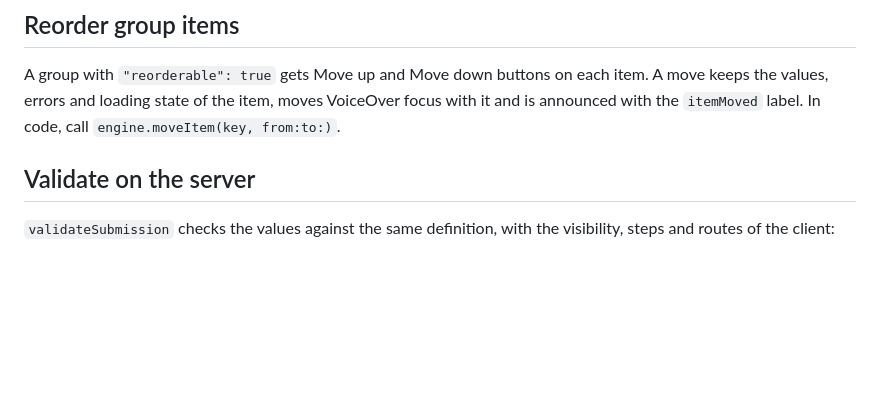
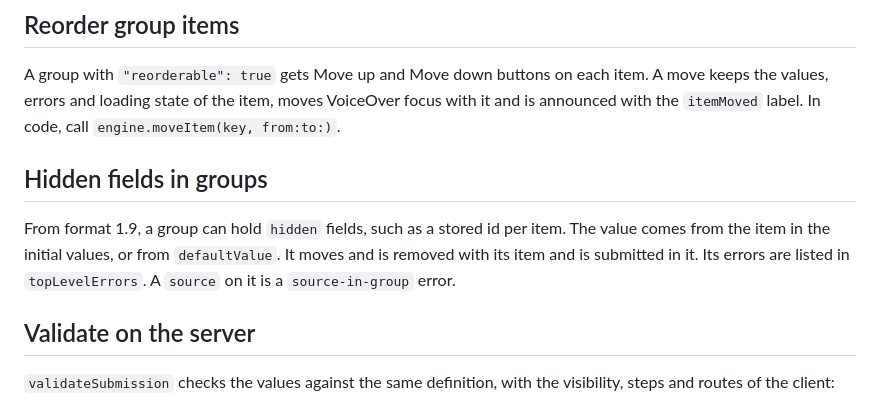
Before and after one commit to formhaus-dev/formhaus-swift, a Markdown page: README.md, the part around the change. Rendered like a GitHub page; blank space fills up the shorter version.

Commit message:
docs: hidden fields in groups

```diff
--- a/README.md
+++ b/README.md
@@ -191,6 +191,10 @@ A read-only field stays focusable, its text can be copied, and VoiceOver reads i
 ## Reorder group items
 
 A group with `"reorderable": true` gets Move up and Move down buttons on each item. A move keeps the values, errors and loading state of the item, moves VoiceOver focus with it and is announced with the `itemMoved` label. In code, call `engine.moveItem(key, from:to:)`.
+
+## Hidden fields in groups
+
+From format 1.9, a group can hold `hidden` fields, such as a stored id per item. The value comes from the item in the initial values, or from `defaultValue`. It moves and is removed with its item and is submitted in it. Its errors are listed in `topLevelErrors`. A `source` on it is a `source-in-group` error.
 
 ## Validate on the server
 
```
Also changed, not shown: CHANGELOG.md (+17 -0 lines).
